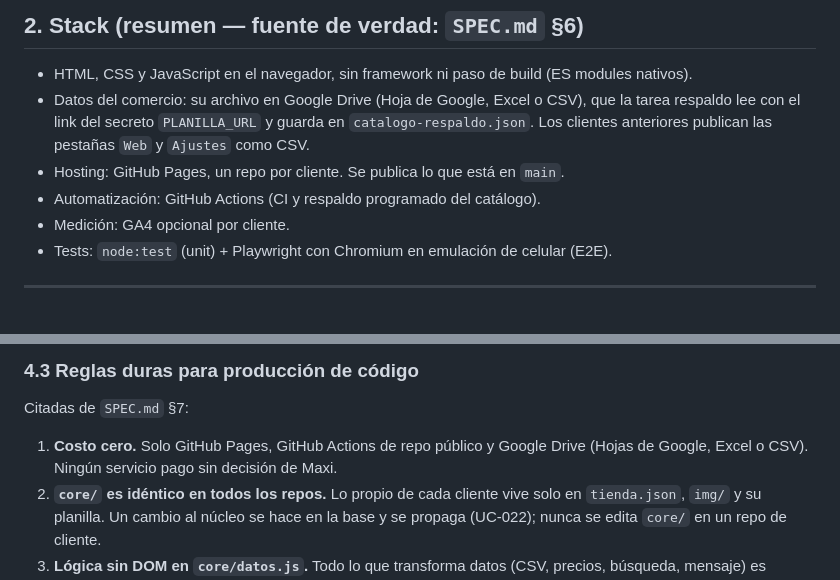
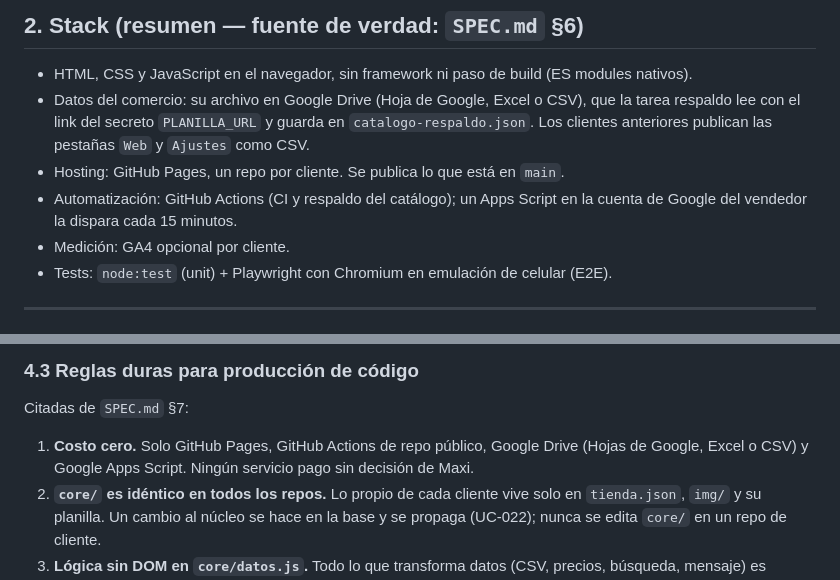
Before and after one commit to malbeldas/catalogo-web, a Markdown page: CLAUDE.md, 2 parts joined by grey strips. Rendered like a GitHub page.

```diff
--- a/CLAUDE.md
+++ b/CLAUDE.md
@@ -22,7 +22,7 @@ No hay glosario separado; los términos del dominio (comercio, comprador, planil
 - HTML, CSS y JavaScript en el navegador, sin framework ni paso de build (ES modules nativos).
 - Datos del comercio: su archivo en Google Drive (Hoja de Google, Excel o CSV), que la tarea respaldo lee con el link del secreto `PLANILLA_URL` y guarda en `catalogo-respaldo.json`. Los clientes anteriores publican las pestañas `Web` y `Ajustes` como CSV.
 - Hosting: GitHub Pages, un repo por cliente. Se publica lo que está en `main`.
-- Automatización: GitHub Actions (CI y respaldo programado del catálogo).
+- Automatización: GitHub Actions (CI y respaldo del catálogo); un Apps Script en la cuenta de Google del vendedor la dispara cada 15 minutos.
 - Medición: GA4 opcional por cliente.
 - Tests: `node:test` (unit) + Playwright con Chromium en emulación de celular (E2E).
 
@@ -90,7 +90,7 @@ Resumen:
 
 Citadas de `SPEC.md` §7:
 
-1. **Costo cero.** Solo GitHub Pages, GitHub Actions de repo público y Google Drive (Hojas de Google, Excel o CSV). Ningún servicio pago sin decisión de Maxi.
+1. **Costo cero.** Solo GitHub Pages, GitHub Actions de repo público, Google Drive (Hojas de Google, Excel o CSV) y Google Apps Script. Ningún servicio pago sin decisión de Maxi.
 2. **`core/` es idéntico en todos los repos.** Lo propio de cada cliente vive solo en `tienda.json`, `img/` y su planilla. Un cambio al núcleo se hace en la base y se propaga (UC-022); nunca se edita `core/` en un repo de cliente.
 3. **Lógica sin DOM en `core/datos.js`.** Todo lo que transforma datos (CSV, precios, búsqueda, mensaje) es función pura con test unitario.
 4. **Precios ocultos = precios ausentes** (BR-PRE-001): ni en el HTML, ni en el mensaje, ni en `catalogo-respaldo.json`, ni en la pestaña publicada.
```
Also changed, not shown: SPEC.md (+19 -6 lines).
